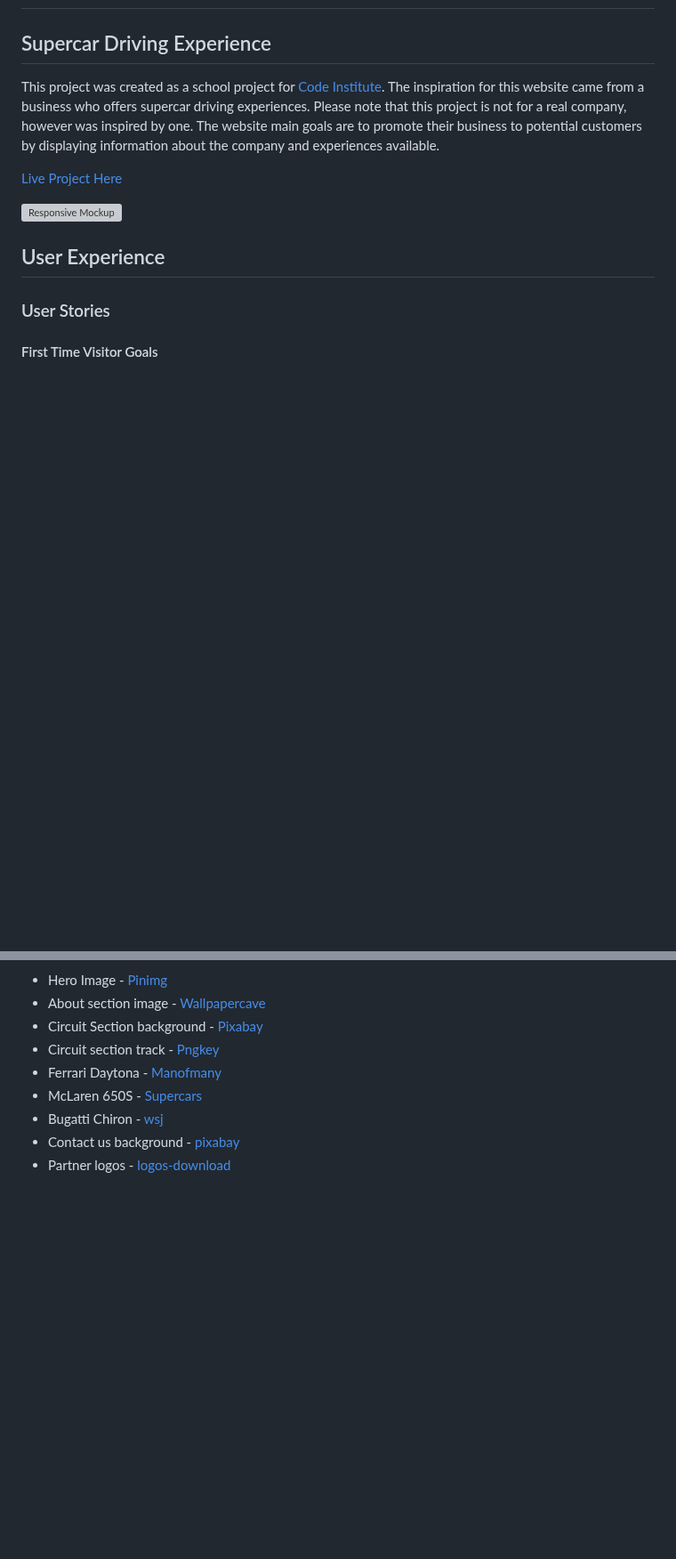
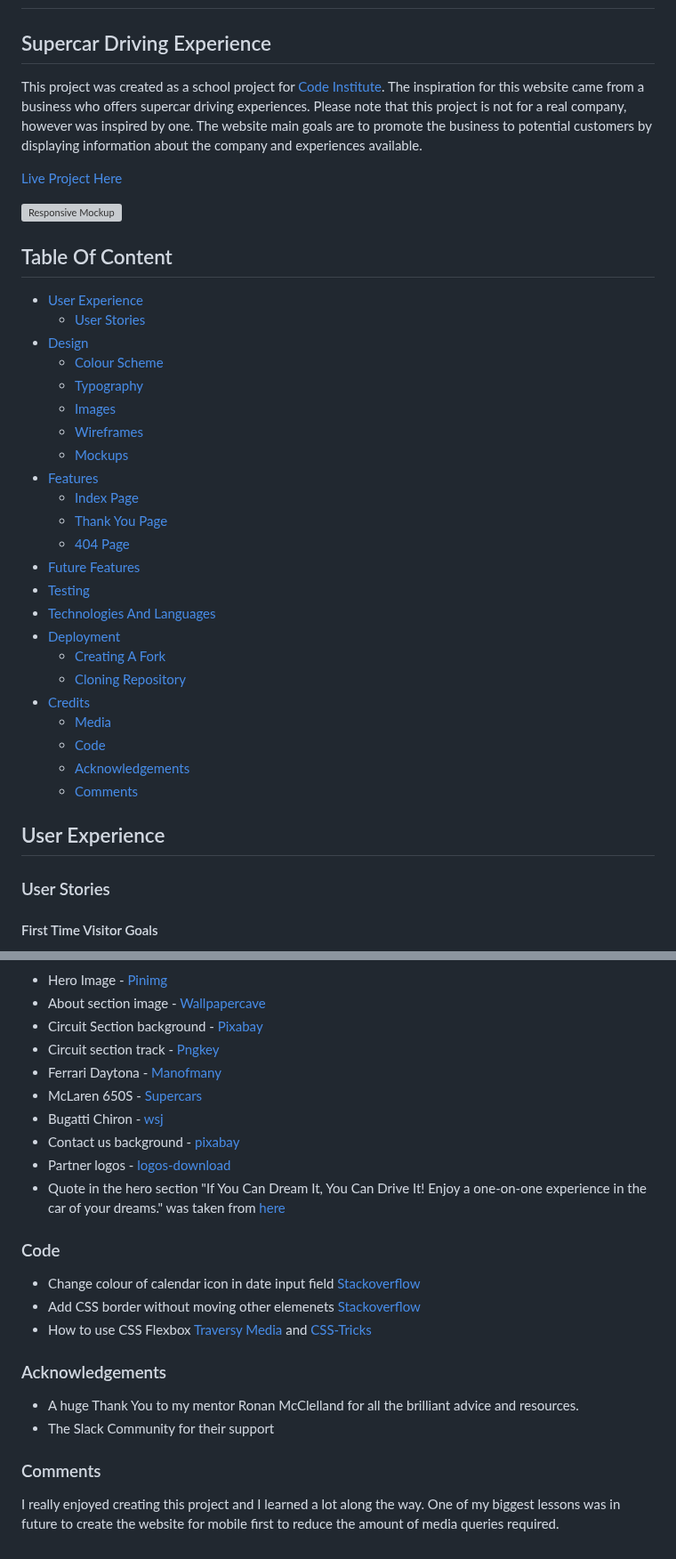
Before and after one commit to Dayana-N/portfolio-project-1, a Markdown page: README.md, 2 parts joined by grey strips. Shown at 89% size. Drawn GitHub-style; blank space fills up the shorter version; grey boxes are pictures that could not be loaded.

Commit message:
add table of content and credits sections to readme

```diff
--- a/README.md
+++ b/README.md
@@ -1,10 +1,37 @@
 # Portfolio Project 1
 ## Supercar Driving Experience
-This project was created as a school project for [Code Institute](https://codeinstitute.net/ie/). The inspiration for this website came from a business who offers supercar driving experiences. Please note that this project is not for a real company, however was inspired by one. The website main goals are to promote their business to potential customers by displaying information about the company and experiences available.
+This project was created as a school project for [Code Institute](https://codeinstitute.net/ie/). The inspiration for this website came from a business who offers supercar driving experiences. Please note that this project is not for a real company, however was inspired by one. The website main goals are to promote the business to potential customers by displaying information about the company and experiences available.
 
 [Live Project Here](https://dayana-n.github.io/portfolio-project-1/index.html)
 
 ![Responsive Mockup](./assets/images/readme-images/responsive.PNG)
+
+## Table Of Content
+- [User Experience](#user-experience)
+  - [User Stories](#user-stories)
+- [Design](#design)
+  - [Colour Scheme](#colour-scheme)
+  - [Typography](#typography)
+  - [Images](#images)
+  - [Wireframes](#wireframes)
+  - [Mockups](#mockups)
+- [Features](#features)
+  - [Index Page](#index-page)
+  - [Thank You Page](#thank-you-page)
+  - [404 Page](#404-page)
+- [Future Features](#future-features)
+- [Testing](#testing)
+- [Technologies And Languages](#technologies-and-languages)
+- [Deployment](#deployment)
+  - [Creating A Fork](#creating-a-fork)
+  - [Cloning Repository](#cloning-repository)
+- [Credits](#credits)
+  - [Media](#media)
+  - [Code]()
+  - [Acknowledgements]()
+  - [Comments]()
+
+
 ## User Experience
 ### User Stories
 #### First Time Visitor Goals
@@ -160,3 +186,17 @@ Testing documentation can be found under [Testing.md](testing.md)
 - Bugatti Chiron - [wsj](https://www.wsj.com/articles/bugatti-chiron-pur-sport-an-immodestly-fast-ride-11618574436)
 - Contact us background - [pixabay](https://pixabay.com/photos/cars-bugatti-chiron-chevrolet-3954498/)
 - Partner logos - [logos-download](https://logos-download.com/)
+- Quote in the hero section "If You Can Dream It, You Can Drive It!
+Enjoy a one-on-one experience in the car of your dreams." was taken from [here](https://www.ferrariworldabudhabi.com/en/experiences/driving-experience)
+
+### Code
+- Change colour of calendar icon in date input field [Stackoverflow](https://stackoverflow.com/questions/62162645/change-color-of-chromes-calendar-icon-in-html-date-input)
+- Add CSS border without moving other elemenets [Stackoverflow](https://stackoverflow.com/questions/9612758/add-a-css-border-on-hover-without-moving-the-element)
+- How to use CSS Flexbox [Traversy Media](https://www.youtube.com/@TraversyMedia) and [CSS-Tricks](https://css-tricks.com/)
+
+### Acknowledgements
+- A huge Thank You to my mentor Ronan McClelland for all the brilliant advice and resources.
+- The Slack Community for their support
+
+### Comments
+I really enjoyed creating this project and I learned a lot along the way. One of my biggest lessons was in future to create the website for mobile first to reduce the amount of media queries required.
```
Also changed, not shown: other parts of README.md (+14 -15 lines), testing.md (+2 -2 lines).
